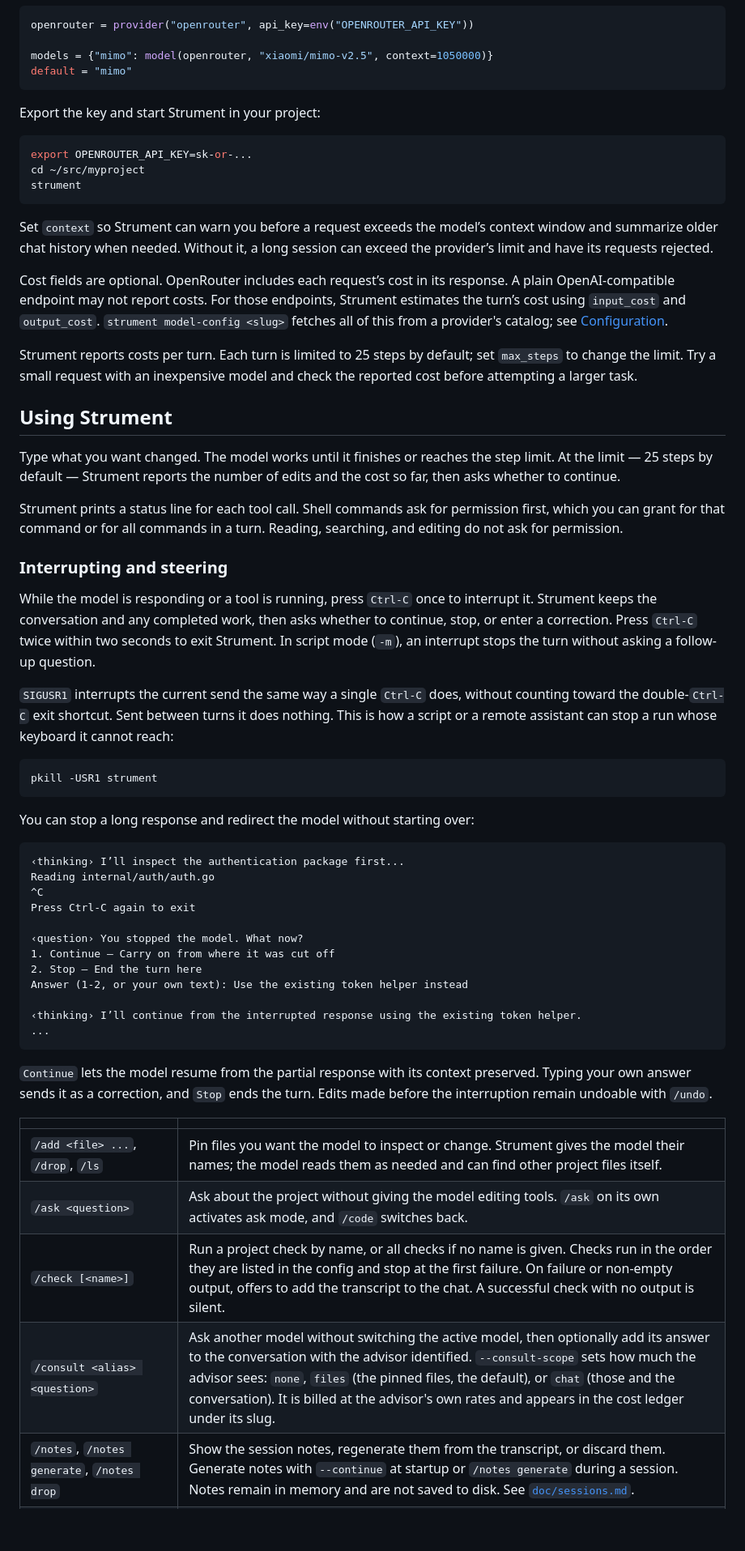
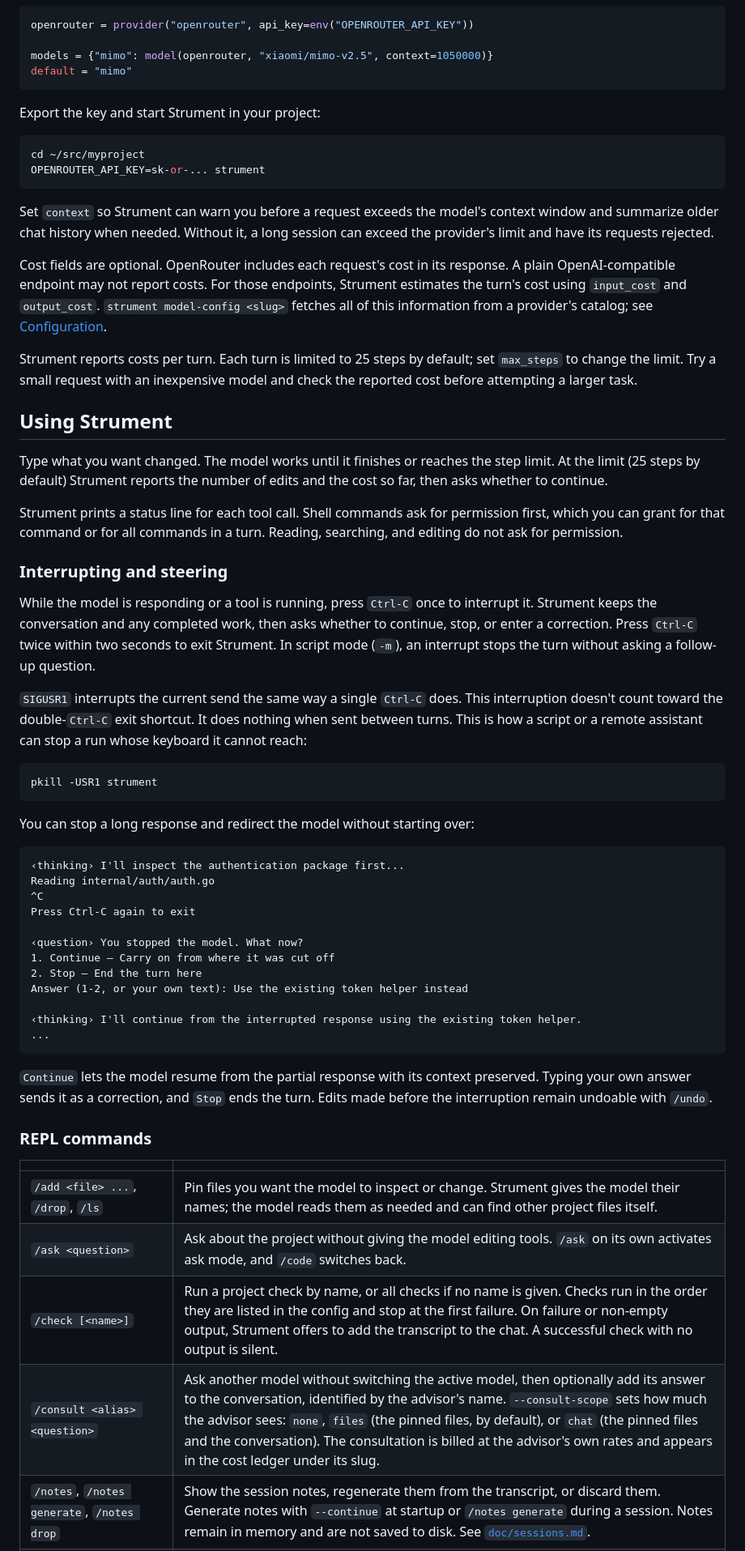
Before and after one commit to dbohdan/strument, a Markdown page: README.md, the part around one of its changes. Shown at 81% size. GitHub-like rendering; blank space fills up the shorter version.

Commit message:
feat(readme): copyedit; update Agent Skills link
Assisted-by: GPT-5.6 Luna via Strument

````diff
--- a/README.md
+++ b/README.md
@@ -127,19 +129,18 @@ default = "mimo"
 Export the key and start Strument in your project:
 
 ```sh
-export OPENROUTER_API_KEY=sk-or-...
 cd ~/src/myproject
-strument
+OPENROUTER_API_KEY=sk-or-... strument
 ```
 
-Set `context` so Strument can warn you before a request exceeds the model’s context window and summarize older chat history when needed.
-Without it, a long session can exceed the provider’s limit and have its requests rejected.
+Set `context` so Strument can warn you before a request exceeds the model's context window and summarize older chat history when needed.
+Without it, a long session can exceed the provider's limit and have its requests rejected.
 
 Cost fields are optional.
-OpenRouter includes each request’s cost in its response.
+OpenRouter includes each request's cost in its response.
 A plain OpenAI-compatible endpoint may not report costs.
-For those endpoints, Strument estimates the turn’s cost using `input_cost` and `output_cost`.
-`strument model-config <slug>` fetches all of this from a provider's catalog; see [Configuration](#configuration).
+For those endpoints, Strument estimates the turn's cost using `input_cost` and `output_cost`.
+`strument model-config <slug>` fetches all of this information from a provider's catalog; see [Configuration](#configuration).
 
 Strument reports costs per turn.
 Each turn is limited to 25 steps by default; set `max_steps` to change the limit.
@@ -150,7 +151,7 @@ Try a small request with an inexpensive model and check the reported cost before
 
 Type what you want changed.
 The model works until it finishes or reaches the step limit.
-At the limit — 25 steps by default — Strument reports the number of edits and the cost so far, then asks whether to continue.
+At the limit (25 steps by default) Strument reports the number of edits and the cost so far, then asks whether to continue.
 
 Strument prints a status line for each tool call.
 Shell commands ask for permission first, which you can grant for that command or for all commands in a turn.
@@ -163,8 +164,9 @@ Strument keeps the conversation and any completed work, then asks whether to con
 Press `Ctrl-C` twice within two seconds to exit Strument.
 In script mode (`-m`), an interrupt stops the turn without asking a follow-up question.
 
-`SIGUSR1` interrupts the current send the same way a single `Ctrl-C` does, without counting toward the double-`Ctrl-C` exit shortcut.
-Sent between turns it does nothing.
+`SIGUSR1` interrupts the current send the same way a single `Ctrl-C` does.
+This interruption doesn't count toward the double-`Ctrl-C` exit shortcut.
+It does nothing when sent between turns.
 This is how a script or a remote assistant can stop a run whose keyboard it cannot reach:
 
 ```sh
@@ -174,7 +176,7 @@ pkill -USR1 strument
 You can stop a long response and redirect the model without starting over:
 
 ```none
-‹thinking› I’ll inspect the authentication package first...
+‹thinking› I'll inspect the authentication package first...
 Reading internal/auth/auth.go
 ^C
 Press Ctrl-C again to exit
@@ -184,7 +186,7 @@ Press Ctrl-C again to exit
 2. Stop — End the turn here
 Answer (1-2, or your own text): Use the existing token helper instead
 
-‹thinking› I’ll continue from the interrupted response using the existing token helper.
+‹thinking› I'll continue from the interrupted response using the existing token helper.
 ...
 ```
 
@@ -192,11 +194,13 @@ Answer (1-2, or your own text): Use the existing token helper instead
 Typing your own answer sends it as a correction, and `Stop` ends the turn.
 Edits made before the interruption remain undoable with `/undo`.
 
+### REPL commands
+
 | | |
 | --- | --- |
 | `/add <file> ...`, `/drop`, `/ls` | Pin files you want the model to inspect or change. Strument gives the model their names; the model reads them as needed and can find other project files itself. |
 | `/ask <question>` | Ask about the project without giving the model editing tools. `/ask` on its own activates ask mode, and `/code` switches back. |
-| `/check [<name>]` | Run a project check by name, or all checks if no name is given. Checks run in the order they are listed in the config and stop at the first failure. On failure or non-empty output, offers to add the transcript to the chat. A successful check with no output is silent. |
-| `/consult <alias> <question>` | Ask another model without switching the active model, then optionally add its answer to the conversation with the advisor identified. `--consult-scope` sets how much the advisor sees: `none`, `files` (the pinned files, the default), or `chat` (those and the conversation). It is billed at the advisor's own rates and appears in the cost ledger under its slug. |
+| `/check [<name>]` | Run a project check by name, or all checks if no name is given. Checks run in the order they are listed in the config and stop at the first failure. On failure or non-empty output, Strument offers to add the transcript to the chat. A successful check with no output is silent. |
+| `/consult <alias> <question>` | Ask another model without switching the active model, then optionally add its answer to the conversation, identified by the advisor's name. `--consult-scope` sets how much the advisor sees: `none`, `files` (the pinned files, by default), or `chat` (the pinned files and the conversation). The consultation is billed at the advisor's own rates and appears in the cost ledger under its slug. |
 | `/notes`, `/notes generate`, `/notes drop` | Show the session notes, regenerate them from the transcript, or discard them. Generate notes with `--continue` at startup or `/notes generate` during a session. Notes remain in memory and are not saved to disk. See [`doc/sessions.md`](doc/sessions.md). |
 | `/read-only <file> ...` | Pin a file the model can read but not edit. This is a way to show it something outside the project, like a spec or a sibling repository's header. Search tools only see the project itself. |
````
Also changed, not shown: other parts of README.md (+68 -62 lines).
